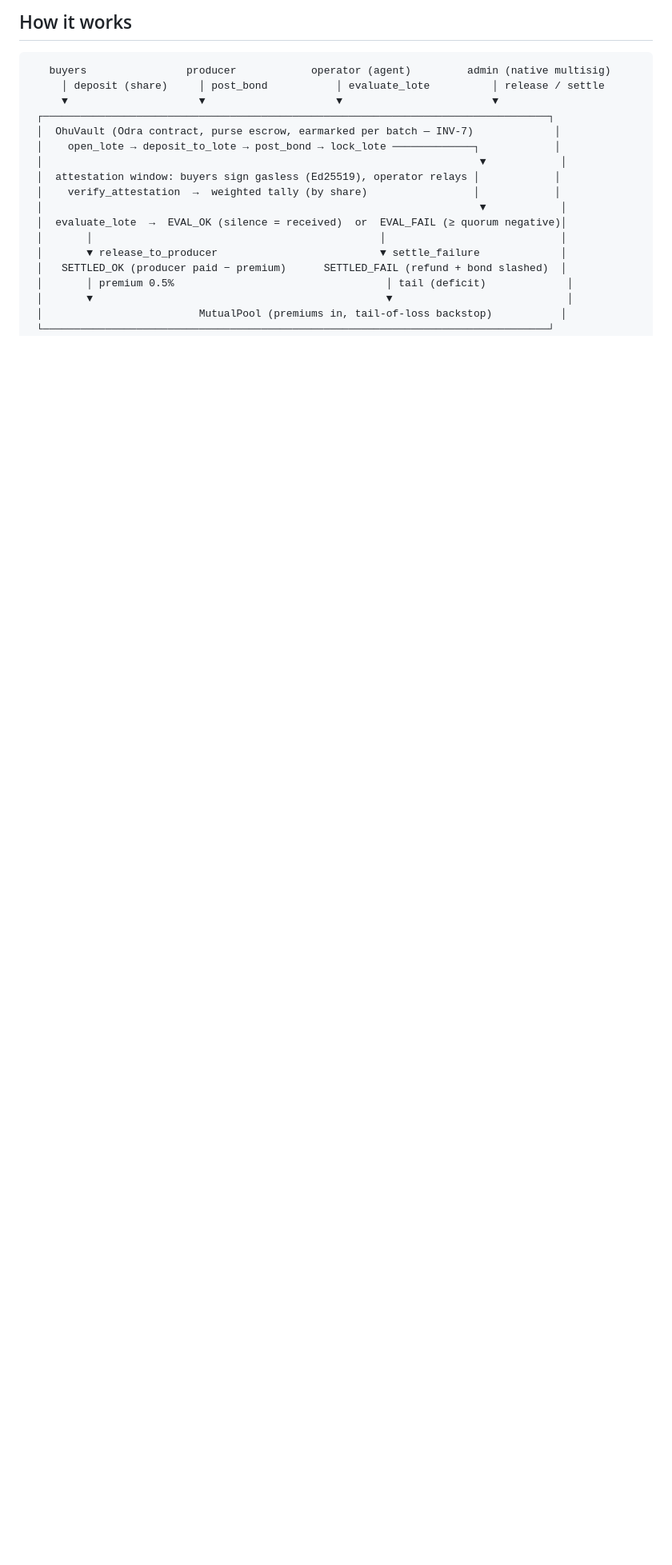
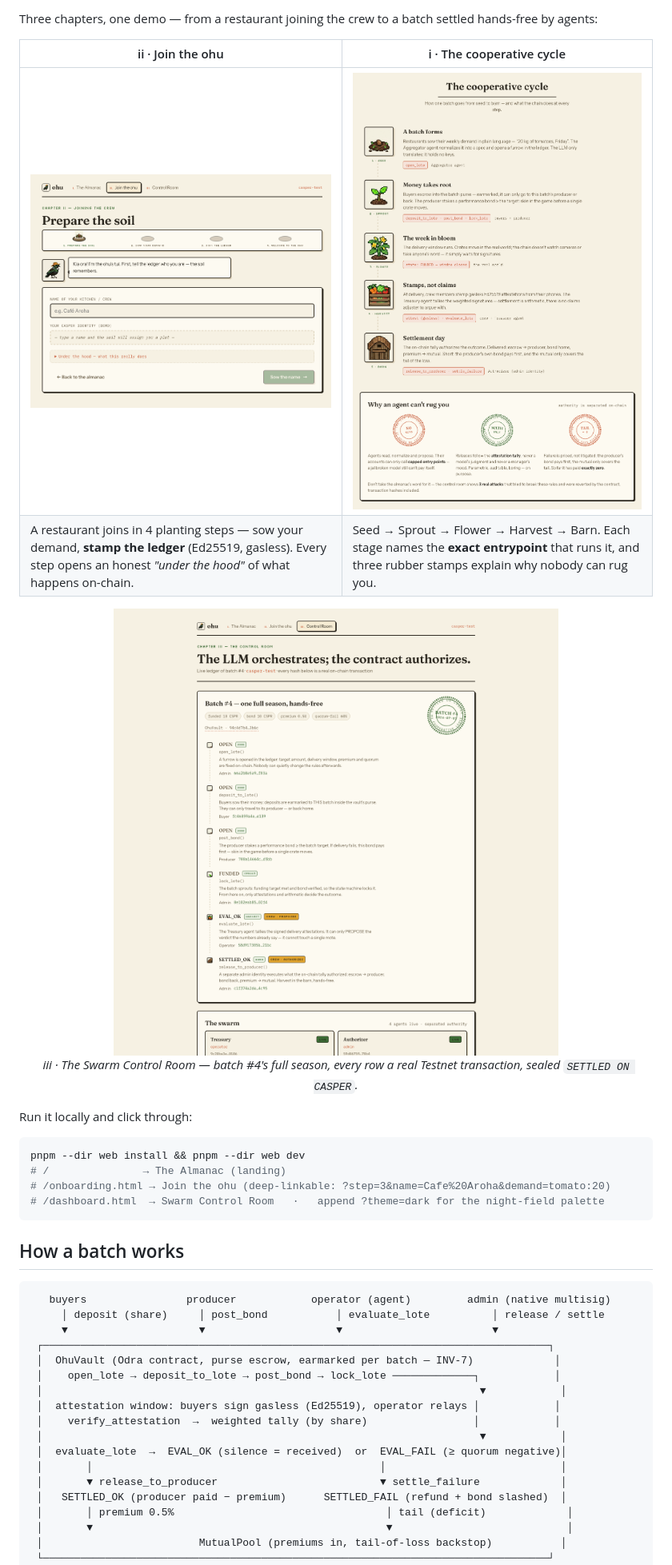
Before and after one commit to manuelpenazuniga/ohu, a Markdown page: README.md, the part around one of its changes. Shown at 80% size. Drawn GitHub-style; pictures changed too: img/screenshots/control-room.png (added), img/screenshots/cycle.png (added), img/screenshots/onboarding.png (added); blank space fills up the shorter version.

````diff
--- a/README.md
+++ b/README.md
@@ -36,5 +54,29 @@ can't afford traditional enforcement.**
 
-## How it works
+Three chapters, one demo — from a restaurant joining the crew to a batch settled hands-free by agents:
+
+| ii · Join the ohu | i · The cooperative cycle |
+|---|---|
+| <img src="img/screenshots/onboarding.png" alt="Onboarding: a tui mascot guides a 4-step planting wizard" width="420" /> | <img src="img/screenshots/cycle.png" alt="The cooperative cycle: seed to barn, with the contract entrypoint of every stage" width="420" /> |
+| A restaurant joins in 4 planting steps — sow your demand, **stamp the ledger** (Ed25519, gasless). Every step opens an honest *"under the hood"* of what happens on-chain. | Seed → Sprout → Flower → Harvest → Barn. Each stage names the **exact entrypoint** that runs it, and three rubber stamps explain why nobody can rug you. |
+
+<div align="center">
+
+<img src="img/screenshots/control-room.png" alt="Swarm Control Room: the full batch lifecycle with real transaction hashes and a SETTLED stamp" width="820" />
+
+*iii · The Swarm Control Room — batch #4's full season, every row a real Testnet transaction, sealed `SETTLED ON CASPER`.*
+
+</div>
+
+Run it locally and click through:
+
+```bash
+pnpm --dir web install && pnpm --dir web dev
+# /               → The Almanac (landing)
+# /onboarding.html → Join the ohu (deep-linkable: ?step=3&name=Cafe%20Aroha&demand=tomato:20)
+# /dashboard.html  → Swarm Control Room   ·   append ?theme=dark for the night-field palette
+```
+
+## How a batch works
 
 ```
    buyers                producer            operator (agent)         admin (native multisig)
````
Also changed, not shown: other parts of README.md (+72 -60 lines), img/screenshots/landing.png (added).
